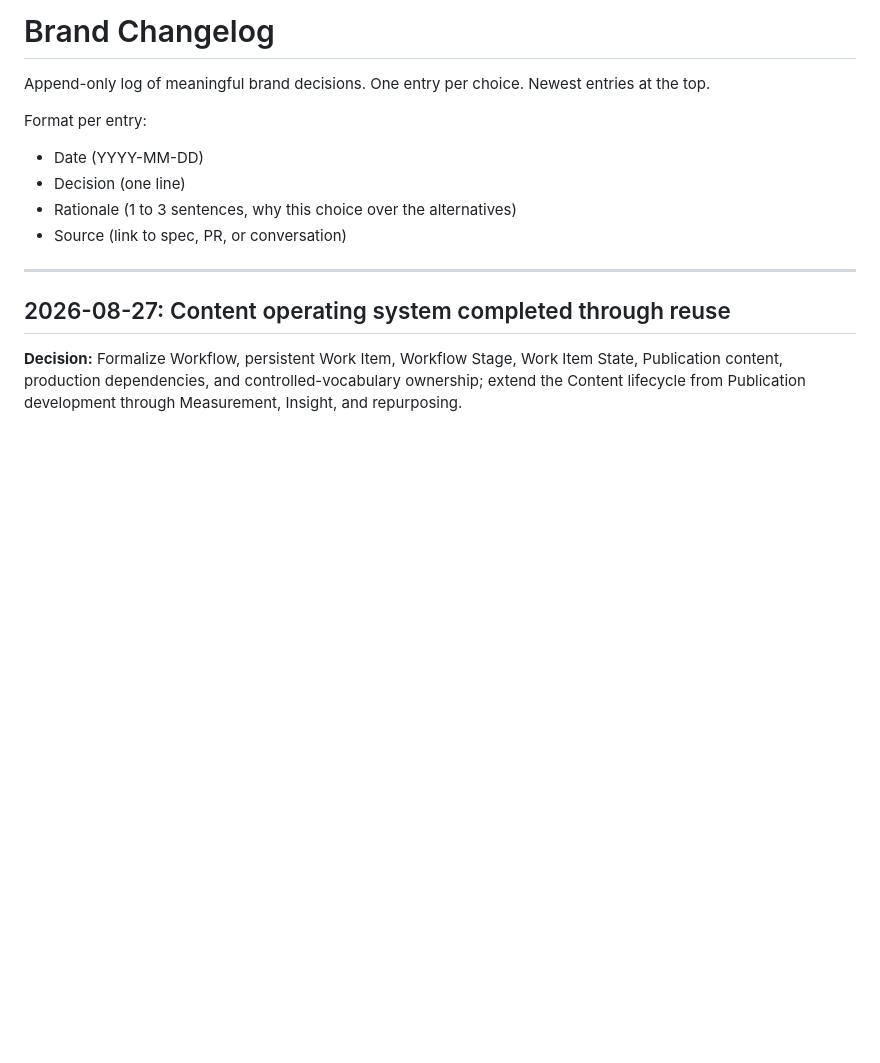
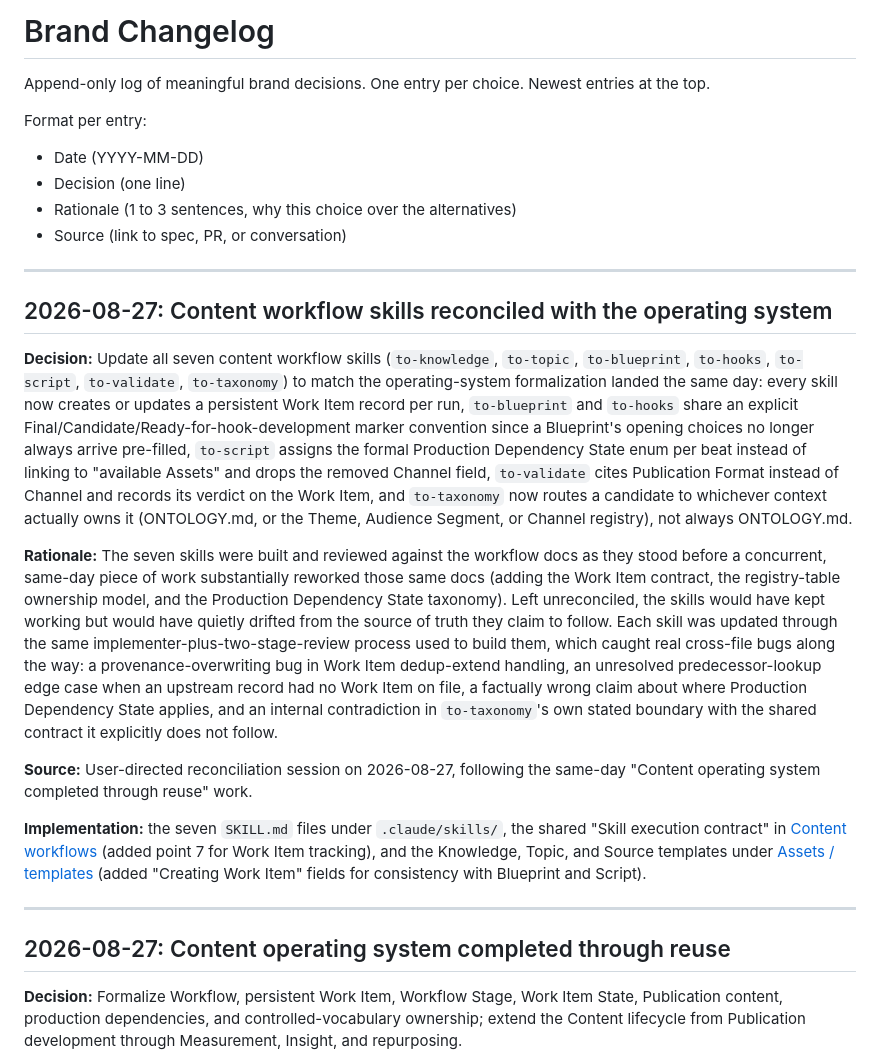
Before and after one commit to Hunt4Bugs/danielhunt.dev, a Markdown page: docs/100_brand/CHANGELOG.md, the part around the change. Drawn GitHub-style; blank space fills up the shorter version.

Commit message:
Log content workflow skills reconciliation in CHANGELOG
Co-Authored-By: Claude Sonnet 5 <noreply@anthropic.com>

```diff
--- a/docs/100_brand/CHANGELOG.md
+++ b/docs/100_brand/CHANGELOG.md
@@ -24,6 +24,18 @@ Format per entry:
 - Decision (one line)
 - Rationale (1 to 3 sentences, why this choice over the alternatives)
 - Source (link to spec, PR, or conversation)
+
+---
+
+## 2026-08-27: Content workflow skills reconciled with the operating system
+
+**Decision:** Update all seven content workflow skills (`to-knowledge`, `to-topic`, `to-blueprint`, `to-hooks`, `to-script`, `to-validate`, `to-taxonomy`) to match the operating-system formalization landed the same day: every skill now creates or updates a persistent Work Item record per run, `to-blueprint` and `to-hooks` share an explicit Final/Candidate/Ready-for-hook-development marker convention since a Blueprint's opening choices no longer always arrive pre-filled, `to-script` assigns the formal Production Dependency State enum per beat instead of linking to "available Assets" and drops the removed Channel field, `to-validate` cites Publication Format instead of Channel and records its verdict on the Work Item, and `to-taxonomy` now routes a candidate to whichever context actually owns it (ONTOLOGY.md, or the Theme, Audience Segment, or Channel registry), not always ONTOLOGY.md.
+
+**Rationale:** The seven skills were built and reviewed against the workflow docs as they stood before a concurrent, same-day piece of work substantially reworked those same docs (adding the Work Item contract, the registry-table ownership model, and the Production Dependency State taxonomy). Left unreconciled, the skills would have kept working but would have quietly drifted from the source of truth they claim to follow. Each skill was updated through the same implementer-plus-two-stage-review process used to build them, which caught real cross-file bugs along the way: a provenance-overwriting bug in Work Item dedup-extend handling, an unresolved predecessor-lookup edge case when an upstream record had no Work Item on file, a factually wrong claim about where Production Dependency State applies, and an internal contradiction in `to-taxonomy`'s own stated boundary with the shared contract it explicitly does not follow.
+
+**Source:** User-directed reconciliation session on 2026-08-27, following the same-day "Content operating system completed through reuse" work.
+
+**Implementation:** the seven `SKILL.md` files under `.claude/skills/`, the shared "Skill execution contract" in [Content workflows](marketing/content/workflows/README.md) (added point 7 for Work Item tracking), and the Knowledge, Topic, and Source templates under [Assets / templates](assets/templates/README.md) (added "Creating Work Item" fields for consistency with Blueprint and Script).
 
 ---
 
```
